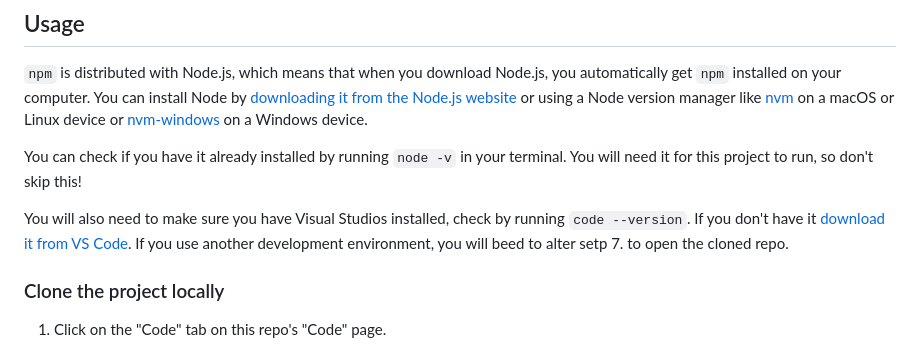
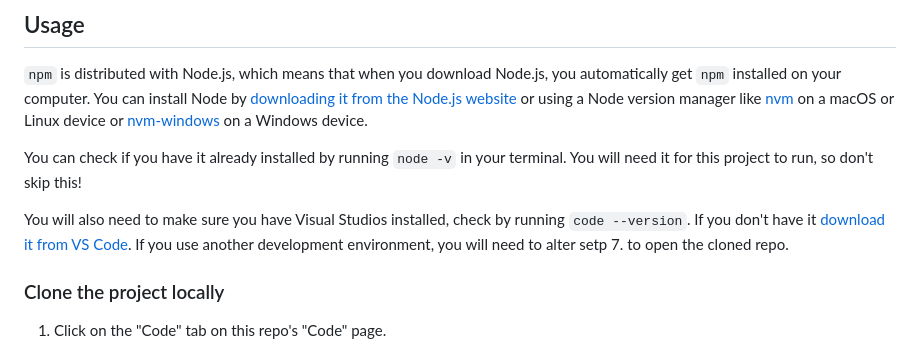
Before and after one commit to rachelspencer/rachel-spencer-capstone-2022, a Markdown page: README.md, the part around the change. GitHub-like rendering.

Commit message:
Update README.md
fix typo

```diff
--- a/README.md
+++ b/README.md
@@ -22,7 +22,7 @@ or using a Node version manager like [nvm](https://github.com/nvm-sh/nvm) on a m
 You can check if you have it already installed by running `node -v` in your terminal. You will need it for this project to run, so don't skip this!
 
 You will also need to make sure you have Visual Studios installed, check by running `code --version`. If you don't have it [download it from VS Code](https://code.visualstudio.com/download). If you use another development
-environment, you will beed to alter setp 7. to open the cloned repo.
+environment, you will need to alter setp 7. to open the cloned repo.
 
 ### Clone the project locally
 1. Click on the "Code" tab on this repo's "Code" page.
```
